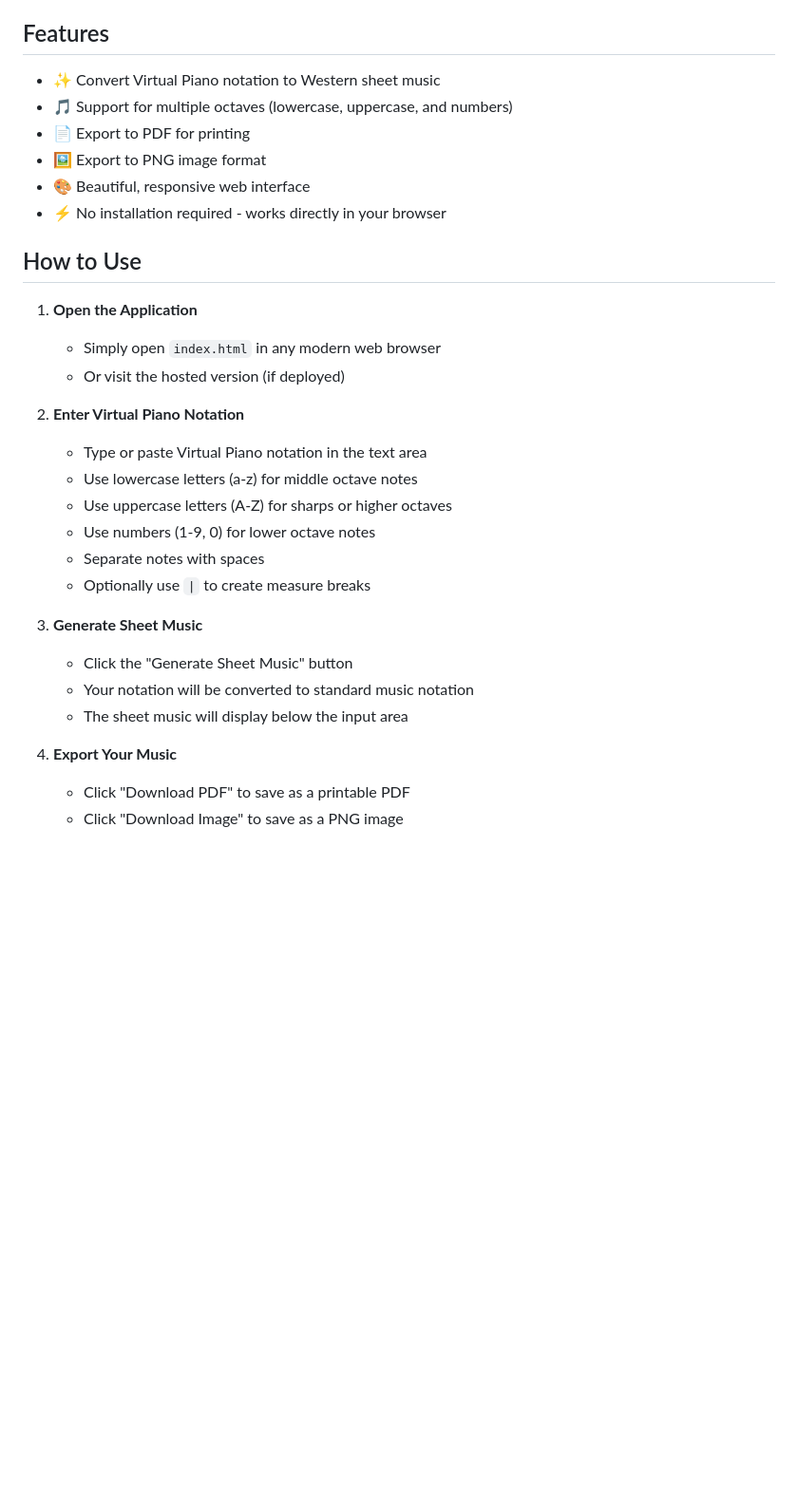
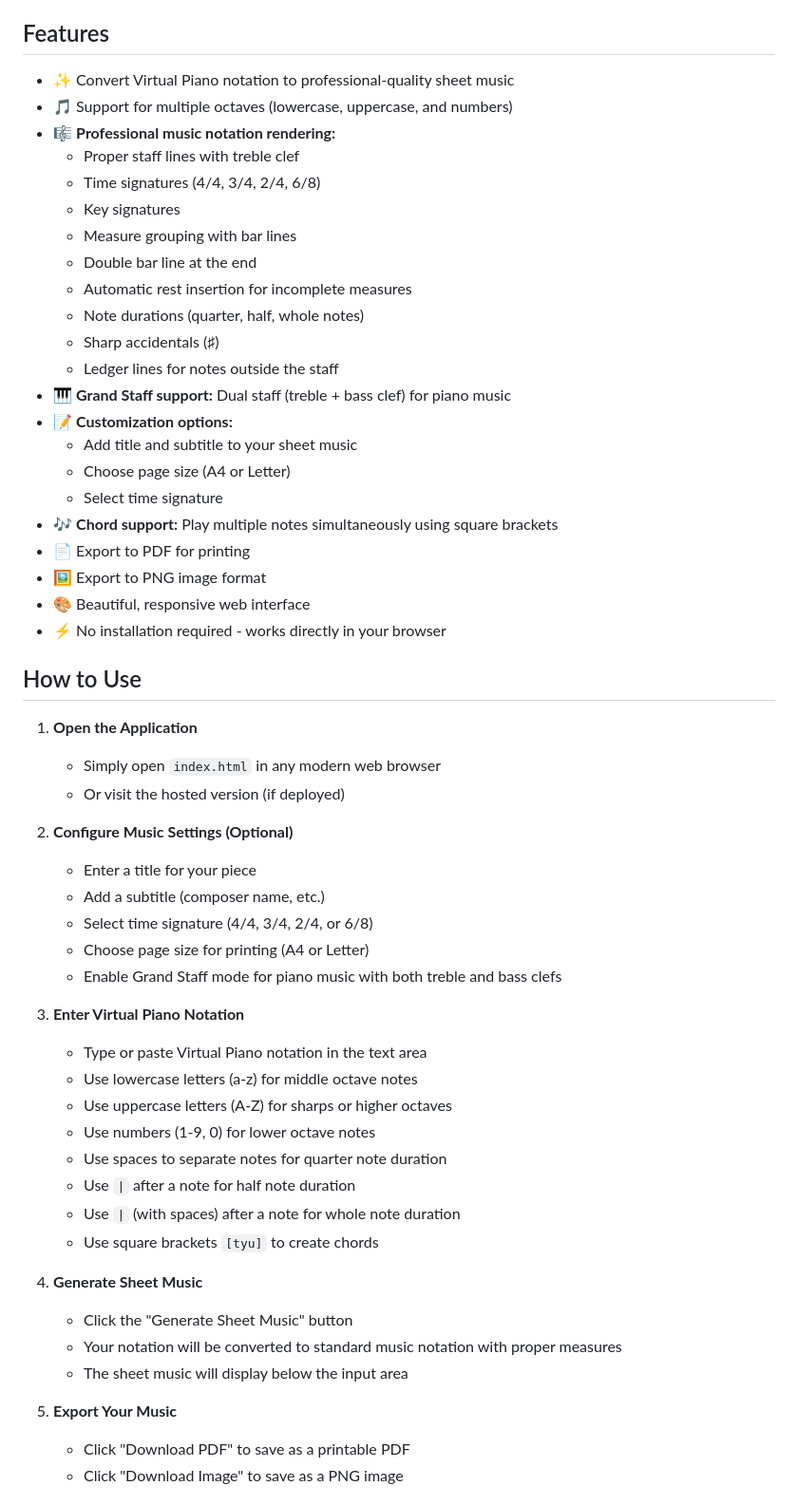
Before and after one commit to Gnubee99/SheetMusicMaker, a Markdown page: README.md, the part around one of its changes. Shown at 95% size. GitHub-like rendering; blank space fills up the shorter version.

Commit message:
Update README with comprehensive documentation of new features
Co-authored-by: Gnubee99 <19330581+Gnubee99@users.noreply.github.com>

```diff
--- a/README.md
+++ b/README.md
@@ -4,8 +4,24 @@ Create printable sheet music based on input provided by virtualpiano files.
 
 ## Features
 
-- ✨ Convert Virtual Piano notation to Western sheet music
+- ✨ Convert Virtual Piano notation to professional-quality sheet music
 - 🎵 Support for multiple octaves (lowercase, uppercase, and numbers)
+- 🎼 **Professional music notation rendering:**
+  - Proper staff lines with treble clef
+  - Time signatures (4/4, 3/4, 2/4, 6/8)
+  - Key signatures
+  - Measure grouping with bar lines
+  - Double bar line at the end
+  - Automatic rest insertion for incomplete measures
+  - Note durations (quarter, half, whole notes)
+  - Sharp accidentals (♯)
+  - Ledger lines for notes outside the staff
+- 🎹 **Grand Staff support:** Dual staff (treble + bass clef) for piano music
+- 📝 **Customization options:**
+  - Add title and subtitle to your sheet music
+  - Choose page size (A4 or Letter)
+  - Select time signature
+- 🎶 **Chord support:** Play multiple notes simultaneously using square brackets
 - 📄 Export to PDF for printing
 - 🖼️ Export to PNG image format
 - 🎨 Beautiful, responsive web interface
@@ -17,20 +33,29 @@ Create printable sheet music based on input provided by virtualpiano files.
    - Simply open `index.html` in any modern web browser
    - Or visit the hosted version (if deployed)
 
-2. **Enter Virtual Piano Notation**
+2. **Configure Music Settings (Optional)**
+   - Enter a title for your piece
+   - Add a subtitle (composer name, etc.)
+   - Select time signature (4/4, 3/4, 2/4, or 6/8)
+   - Choose page size for printing (A4 or Letter)
+   - Enable Grand Staff mode for piano music with both treble and bass clefs
+
+3. **Enter Virtual Piano Notation**
    - Type or paste Virtual Piano notation in the text area
    - Use lowercase letters (a-z) for middle octave notes
    - Use uppercase letters (A-Z) for sharps or higher octaves
    - Use numbers (1-9, 0) for lower octave notes
-   - Separate notes with spaces
-   - Optionally use `|` to create measure breaks
+   - Use spaces to separate notes for quarter note duration
+   - Use `|` after a note for half note duration
+   - Use ` | ` (with spaces) after a note for whole note duration
+   - Use square brackets `[tyu]` to create chords
 
-3. **Generate Sheet Music**
+4. **Generate Sheet Music**
    - Click the "Generate Sheet Music" button
-   - Your notation will be converted to standard music notation
+   - Your notation will be converted to standard music notation with proper measures
    - The sheet music will display below the input area
 
-4. **Export Your Music**
+5. **Export Your Music**
    - Click "Download PDF" to save as a printable PDF
    - Click "Download Image" to save as a PNG image
 
```
Also changed, not shown: other parts of README.md (+24 -8 lines).
